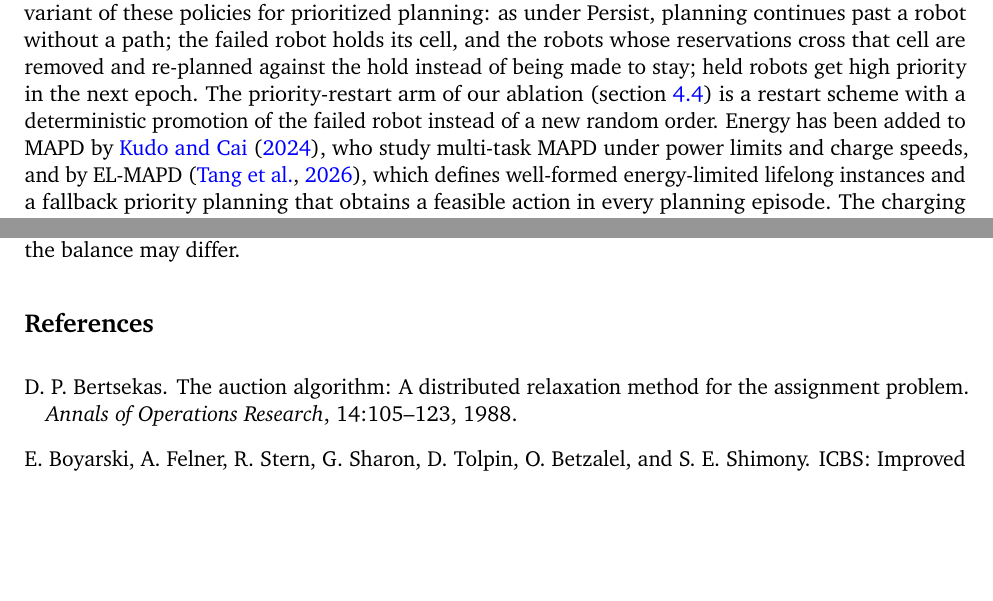
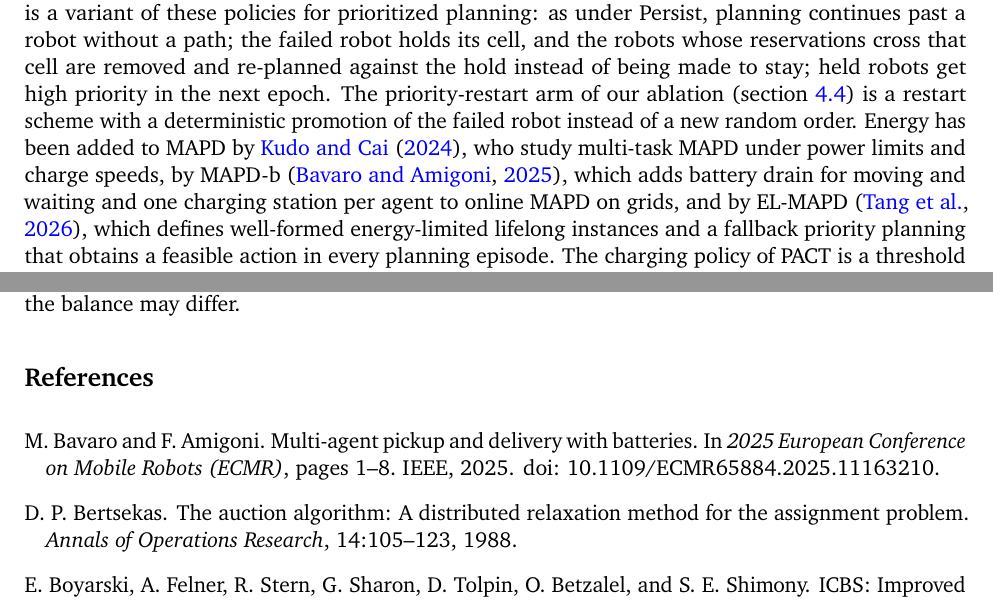
Before and after one commit to kjungmo/robo-ops, a LaTeX document (paper/arxiv/main.tex, which reads paper/arxiv/main.bib, paper/arxiv/sections/2_related_works.tex): two parts of pages 5 and 27 of 34, joined at a grey line, cut so that both start at the same text, the shorter picture padded with empty space. Compiled offline with pdfLaTeX.

Commit message:
paper: cite MAPD-b (Bavaro & Amigoni, ECMR 2025) for batteries in MAPD
The 2026-10-23 prior-work recheck found MAPD-b, the most direct
grid-MAPD-with-charging-stations precedent, uncited. Add it to the
battery sentence in the introduction and to the energy paragraph of
related work. No claim changes; the paper builds clean (34 pages).

```diff
--- a/paper/arxiv/main.bib
+++ b/paper/arxiv/main.bib
@@ -309,6 +309,16 @@
   year    = {2026}
 }
 
+@inproceedings{bavaro2025mapdb,
+  author    = {Bavaro, Marcello and Amigoni, Francesco},
+  title     = {Multi-Agent Pickup and Delivery with Batteries},
+  booktitle = {2025 European Conference on Mobile Robots (ECMR)},
+  pages     = {1--8},
+  year      = {2025},
+  publisher = {IEEE},
+  doi       = {10.1109/ECMR65884.2025.11163210}
+}
+
 @article{kudo2024anytime,
   author  = {Kudo, Fumiya and Cai, Kai},
   title   = {Anytime Multi-Task Multi-Agent Pickup and Delivery Under Energy Constraint},
--- a/paper/arxiv/sections/2_related_works.tex
+++ b/paper/arxiv/sections/2_related_works.tex
@@ -65,7 +65,9 @@ stay; held robots get high priority in the next epoch. The priority-restart
 arm of our ablation (\cref{subsec:cascade}) is a restart scheme with a
 deterministic promotion of the failed robot instead of a new random order. Energy has been added
 to MAPD by \citet{kudo2024anytime}, who study multi-task MAPD under power
-limits and charge speeds, and by EL-MAPD \citep{tang2026energy}, which defines
+limits and charge speeds, by MAPD-b \citep{bavaro2025mapdb}, which adds
+battery drain for moving and waiting and one charging station per agent to
+online MAPD on grids, and by EL-MAPD \citep{tang2026energy}, which defines
 well-formed energy-limited lifelong instances and a fallback priority
 planning that obtains a feasible action in every planning episode. The
 charging policy of \sname\ is a threshold heuristic without such a
```
Also changed, not shown: paper/arxiv/sections/1_introduction.tex (+1 -1 lines), paper/arxiv/main.bbl.
